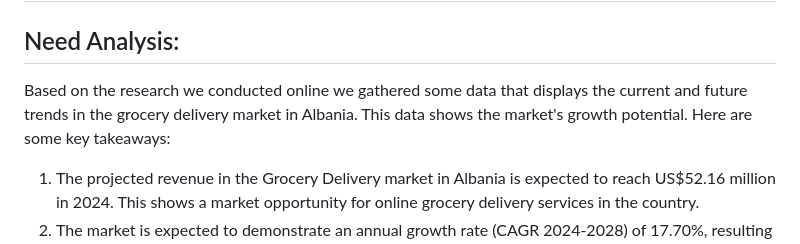
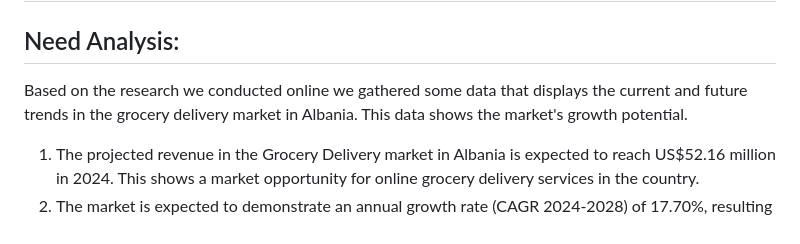
Before and after one commit to sarahoxha21/ProjectName, a Markdown page: README.md, the part around the change. Rendered like a GitHub page.

```diff
--- a/README.md
+++ b/README.md
@@ -16,7 +16,7 @@ GitHub Submission Template: Group Division (Phase I) # Team Information
 
 ## Project Title: Online Grocery Shop Platform
 ## Need Analysis:
-Based on the research we conducted online we gathered some data that displays the current and future trends in the grocery delivery market in Albania. This data shows the market's growth potential. Here are some key takeaways:
+Based on the research we conducted online we gathered some data that displays the current and future trends in the grocery delivery market in Albania. This data shows the market's growth potential.
 1. The projected revenue in the Grocery Delivery market in Albania is expected to reach US$52.16 million in 2024. This shows a market opportunity for online grocery delivery services in the country.
 2. The market is expected to demonstrate an annual growth rate (CAGR 2024-2028) of 17.70%, resulting in a projected market volume of US$100.10 million by 2028. This suggests a growing demand for grocery delivery services among Albanian consumers.
 3. Albania's grocery delivery market is experiencing a rise in demand as consumers increasingly prioritize convenience and safety. [1]
```
